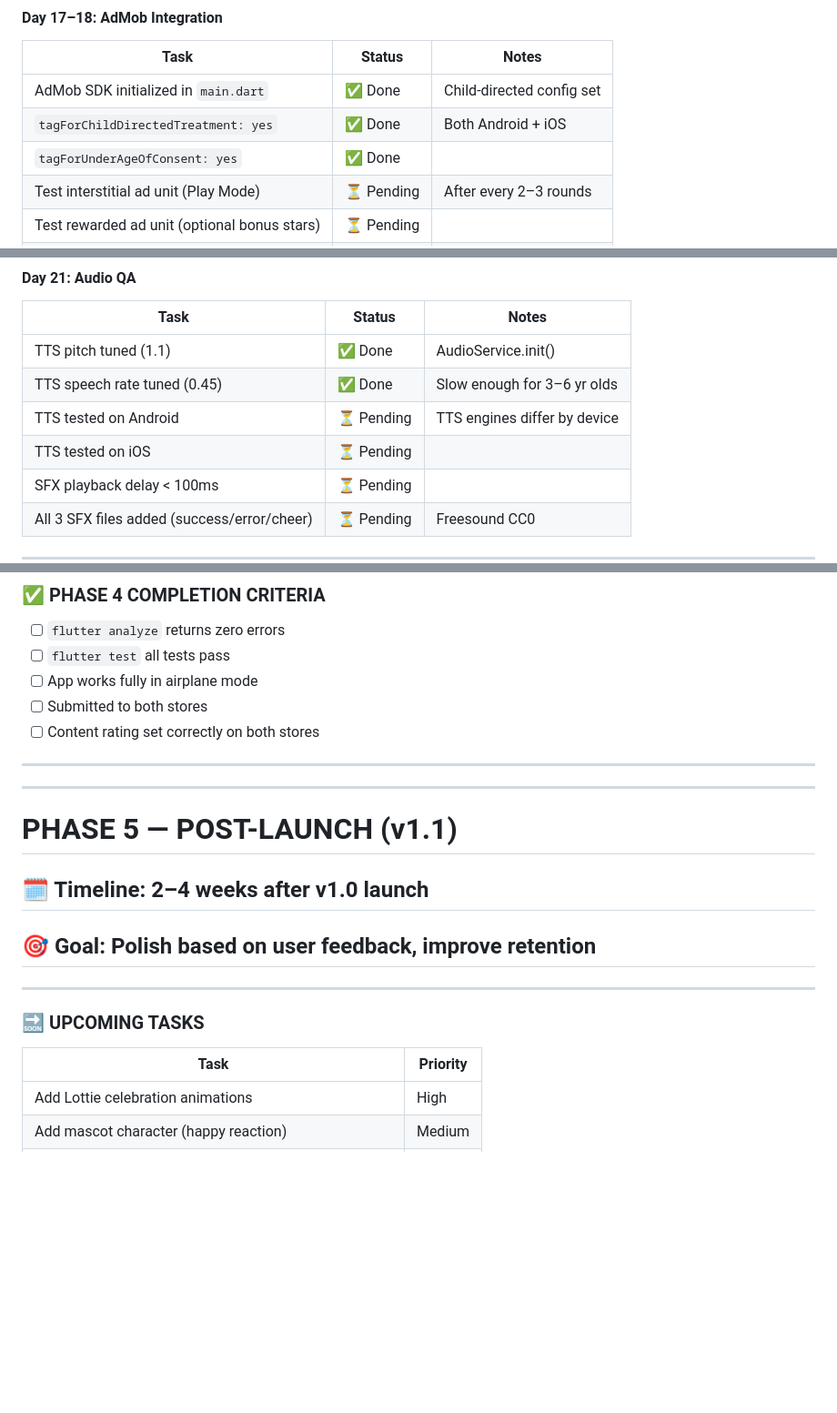
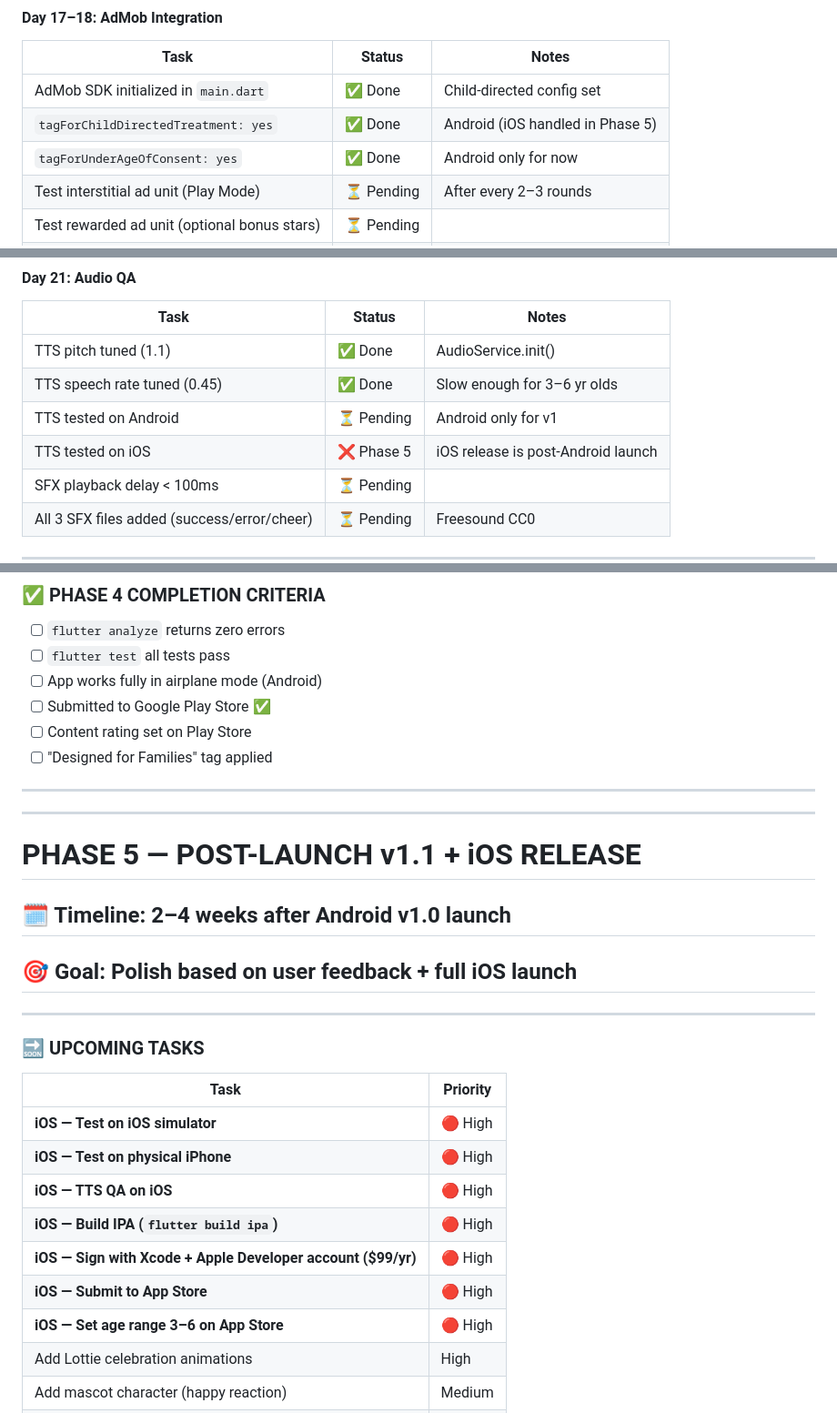
Before and after one commit to mhashirmaroof/abc_kids_game, a Markdown page: MILESTONES.md, 3 parts joined by grey strips. Shown at 91% size. GitHub-like rendering; blank space fills up the shorter version.

```diff
--- a/MILESTONES.md
+++ b/MILESTONES.md
@@ -174,8 +176,8 @@
 | Task | Status | Notes |
 |---|---|---|
 | AdMob SDK initialized in `main.dart` | ✅ Done | Child-directed config set |
-| `tagForChildDirectedTreatment: yes` | ✅ Done | Both Android + iOS |
-| `tagForUnderAgeOfConsent: yes` | ✅ Done | |
+| `tagForChildDirectedTreatment: yes` | ✅ Done | Android (iOS handled in Phase 5) |
+| `tagForUnderAgeOfConsent: yes` | ✅ Done | Android only for now |
 | Test interstitial ad unit (Play Mode) | ⏳ Pending | After every 2–3 rounds |
 | Test rewarded ad unit (optional bonus stars) | ⏳ Pending | |
 | Confirm no ads appear in Learn Mode | ⏳ Pending | PRD rule |
@@ -197,8 +199,8 @@
 |---|---|---|
 | TTS pitch tuned (1.1) | ✅ Done | AudioService.init() |
 | TTS speech rate tuned (0.45) | ✅ Done | Slow enough for 3–6 yr olds |
-| TTS tested on Android | ⏳ Pending | TTS engines differ by device |
-| TTS tested on iOS | ⏳ Pending | |
+| TTS tested on Android | ⏳ Pending | Android only for v1 |
+| TTS tested on iOS | ❌ Phase 5 | iOS release is post-Android launch |
 | SFX playback delay < 100ms | ⏳ Pending | |
 | All 3 SFX files added (success/error/cheer) | ⏳ Pending | Freesound CC0 |
 
@@ -279,17 +283,18 @@
 ### ✅ PHASE 4 COMPLETION CRITERIA
 - [ ] `flutter analyze` returns zero errors
 - [ ] `flutter test` all tests pass
-- [ ] App works fully in airplane mode
-- [ ] Submitted to both stores
-- [ ] Content rating set correctly on both stores
+- [ ] App works fully in airplane mode (Android)
+- [ ] Submitted to Google Play Store ✅
+- [ ] Content rating set on Play Store
+- [ ] "Designed for Families" tag applied
 
 ---
 
 ---
 
-# PHASE 5 — POST-LAUNCH (v1.1)
-## 🗓️ Timeline: 2–4 weeks after v1.0 launch
-## 🎯 Goal: Polish based on user feedback, improve retention
+# PHASE 5 — POST-LAUNCH v1.1 + iOS RELEASE
+## 🗓️ Timeline: 2–4 weeks after Android v1.0 launch
+## 🎯 Goal: Polish based on user feedback + full iOS launch
 
 ---
 
@@ -297,6 +302,13 @@
 
 | Task | Priority |
 |---|---|
+| **iOS — Test on iOS simulator** | 🔴 High |
+| **iOS — Test on physical iPhone** | 🔴 High |
+| **iOS — TTS QA on iOS** | 🔴 High |
+| **iOS — Build IPA (`flutter build ipa`)** | 🔴 High |
+| **iOS — Sign with Xcode + Apple Developer account ($99/yr)** | 🔴 High |
+| **iOS — Submit to App Store** | 🔴 High |
+| **iOS — Set age range 3–6 on App Store** | 🔴 High |
 | Add Lottie celebration animations | High |
 | Add mascot character (happy reaction) | Medium |
 | Improve Trace Mode waypoints for all 26 letters | High |
```
Also changed, not shown: other parts of MILESTONES.md (+23 -19 lines), SOP.md (+7 -2 lines), abc_kids_games.md (+14 -8 lines).
